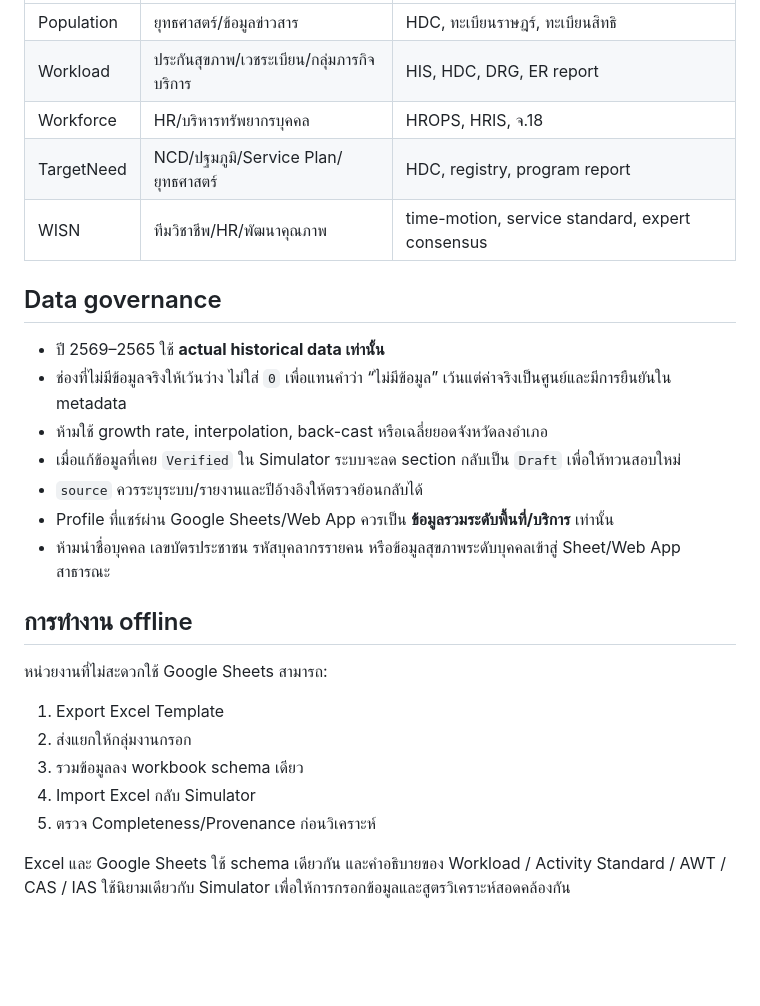
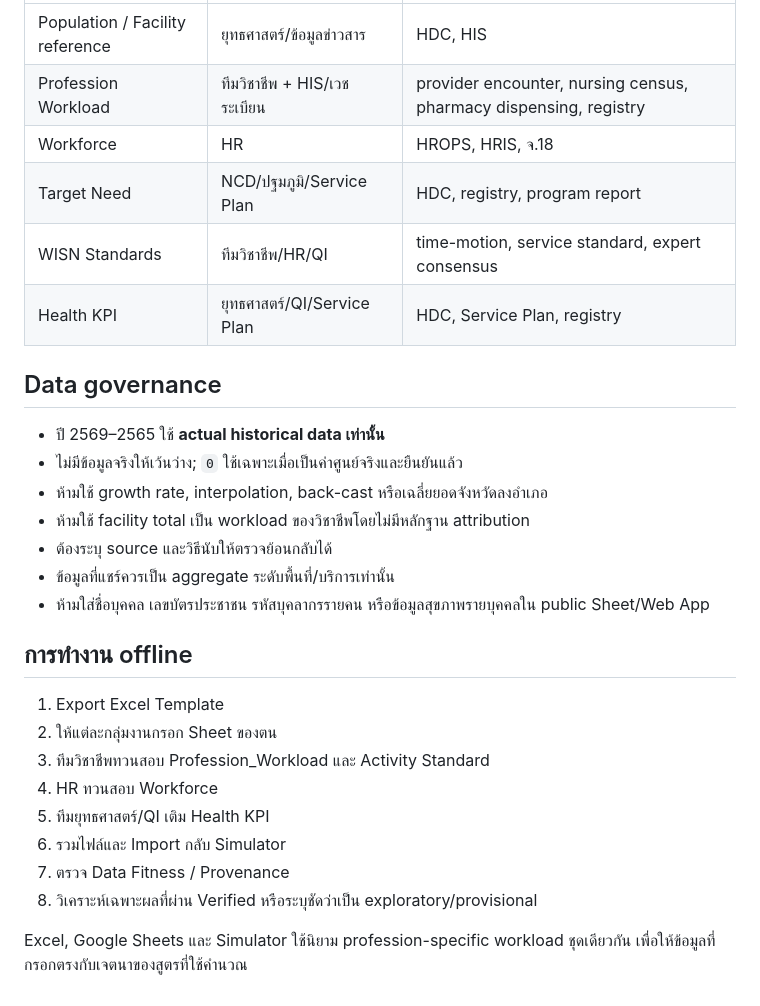
Before and after one commit to kongsak4807017/NCO_model, a Markdown page: GOOGLE_SHEETS_PROFILE_GUIDE.md, the part around one of its changes. Drawn GitHub-style; blank space fills up the shorter version.

```diff
--- a/GOOGLE_SHEETS_PROFILE_GUIDE.md
+++ b/GOOGLE_SHEETS_PROFILE_GUIDE.md
@@ -70,28 +133,30 @@ Actual Supply FTE ใน historical mode คำนวณจาก **Actual Annua
 |---|---|---|
-| Population | ยุทธศาสตร์/ข้อมูลข่าวสาร | HDC, ทะเบียนราษฎร์, ทะเบียนสิทธิ |
-| Workload | ประกันสุขภาพ/เวชระเบียน/กลุ่มภารกิจบริการ | HIS, HDC, DRG, ER report |
-| Workforce | HR/บริหารทรัพยากรบุคคล | HROPS, HRIS, จ.18 |
-| TargetNeed | NCD/ปฐมภูมิ/Service Plan/ยุทธศาสตร์ | HDC, registry, program report |
-| WISN | ทีมวิชาชีพ/HR/พัฒนาคุณภาพ | time-motion, service standard, expert consensus |
+| Population / Facility reference | ยุทธศาสตร์/ข้อมูลข่าวสาร | HDC, HIS |
+| Profession Workload | ทีมวิชาชีพ + HIS/เวชระเบียน | provider encounter, nursing census, pharmacy dispensing, registry |
+| Workforce | HR | HROPS, HRIS, จ.18 |
+| Target Need | NCD/ปฐมภูมิ/Service Plan | HDC, registry, program report |
+| WISN Standards | ทีมวิชาชีพ/HR/QI | time-motion, service standard, expert consensus |
+| Health KPI | ยุทธศาสตร์/QI/Service Plan | HDC, Service Plan, registry |
 
 ## Data governance
 
 - ปี 2569–2565 ใช้ **actual historical data เท่านั้น**
-- ช่องที่ไม่มีข้อมูลจริงให้เว้นว่าง ไม่ใส่ `0` เพื่อแทนคำว่า “ไม่มีข้อมูล” เว้นแต่ค่าจริงเป็นศูนย์และมีการยืนยันใน metadata
+- ไม่มีข้อมูลจริงให้เว้นว่าง; `0` ใช้เฉพาะเมื่อเป็นค่าศูนย์จริงและยืนยันแล้ว
 - ห้ามใช้ growth rate, interpolation, back-cast หรือเฉลี่ยยอดจังหวัดลงอำเภอ
-- เมื่อแก้ข้อมูลที่เคย `Verified` ใน Simulator ระบบจะลด section กลับเป็น `Draft` เพื่อให้ทวนสอบใหม่
-- `source` ควรระบุระบบ/รายงานและปีอ้างอิงให้ตรวจย้อนกลับได้
-- Profile ที่แชร์ผ่าน Google Sheets/Web App ควรเป็น **ข้อมูลรวมระดับพื้นที่/บริการ** เท่านั้น
-- ห้ามนำชื่อบุคคล เลขบัตรประชาชน รหัสบุคลากรรายคน หรือข้อมูลสุขภาพระดับบุคคลเข้าสู่ Sheet/Web App สาธารณะ
+- ห้ามใช้ facility total เป็น workload ของวิชาชีพโดยไม่มีหลักฐาน attribution
+- ต้องระบุ source และวิธีนับให้ตรวจย้อนกลับได้
+- ข้อมูลที่แชร์ควรเป็น aggregate ระดับพื้นที่/บริการเท่านั้น
+- ห้ามใส่ชื่อบุคคล เลขบัตรประชาชน รหัสบุคลากรรายคน หรือข้อมูลสุขภาพรายบุคคลใน public Sheet/Web App
 
 ## การทำงาน offline
 
-หน่วยงานที่ไม่สะดวกใช้ Google Sheets สามารถ:
+1. Export Excel Template
+2. ให้แต่ละกลุ่มงานกรอก Sheet ของตน
+3. ทีมวิชาชีพทวนสอบ Profession_Workload และ Activity Standard
+4. HR ทวนสอบ Workforce
+5. ทีมยุทธศาสตร์/QI เติม Health KPI
+6. รวมไฟล์และ Import กลับ Simulator
+7. ตรวจ Data Fitness / Provenance
+8. วิเคราะห์เฉพาะผลที่ผ่าน Verified หรือระบุชัดว่าเป็น exploratory/provisional
 
-1. Export Excel Template
-2. ส่งแยกให้กลุ่มงานกรอก
-3. รวมข้อมูลลง workbook schema เดียว
-4. Import Excel กลับ Simulator
-5. ตรวจ Completeness/Provenance ก่อนวิเคราะห์
-
-Excel และ Google Sheets ใช้ schema เดียวกัน และคำอธิบายของ Workload / Activity Standard / AWT / CAS / IAS ใช้นิยามเดียวกับ Simulator เพื่อให้การกรอกข้อมูลและสูตรวิเคราะห์สอดคล้องกัน
+Excel, Google Sheets และ Simulator ใช้นิยาม profession-specific workload ชุดเดียวกัน เพื่อให้ข้อมูลที่กรอกตรงกับเจตนาของสูตรที่ใช้คำนวณ
```
Also changed, not shown: other parts of GOOGLE_SHEETS_PROFILE_GUIDE.md (+101 -38 lines).
